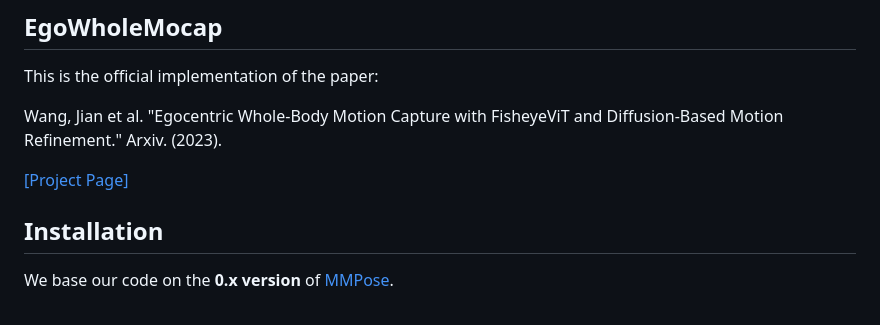
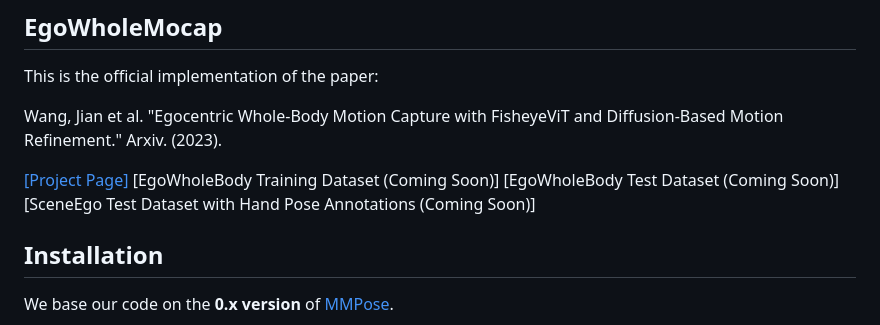
Before and after one commit to jianwang-mpi/egowholemocap, a Markdown page: README.md, the part around the change. Drawn GitHub-style.

```diff
--- a/README.md
+++ b/README.md
@@ -5,7 +5,7 @@ This is the official implementation of the paper:
 Wang, Jian et al. "Egocentric Whole-Body Motion Capture with
 FisheyeViT and Diffusion-Based Motion Refinement." Arxiv. (2023).
 
-[[Project Page]](https://people.mpi-inf.mpg.de/~jianwang/projects/egowholemocap/index.html)
+[[Project Page]](https://people.mpi-inf.mpg.de/~jianwang/projects/egowholemocap/index.html) [EgoWholeBody Training Dataset (Coming Soon)] [EgoWholeBody Test Dataset (Coming Soon)] [SceneEgo Test Dataset with Hand Pose Annotations (Coming Soon)]
 
 ## Installation
 
```
